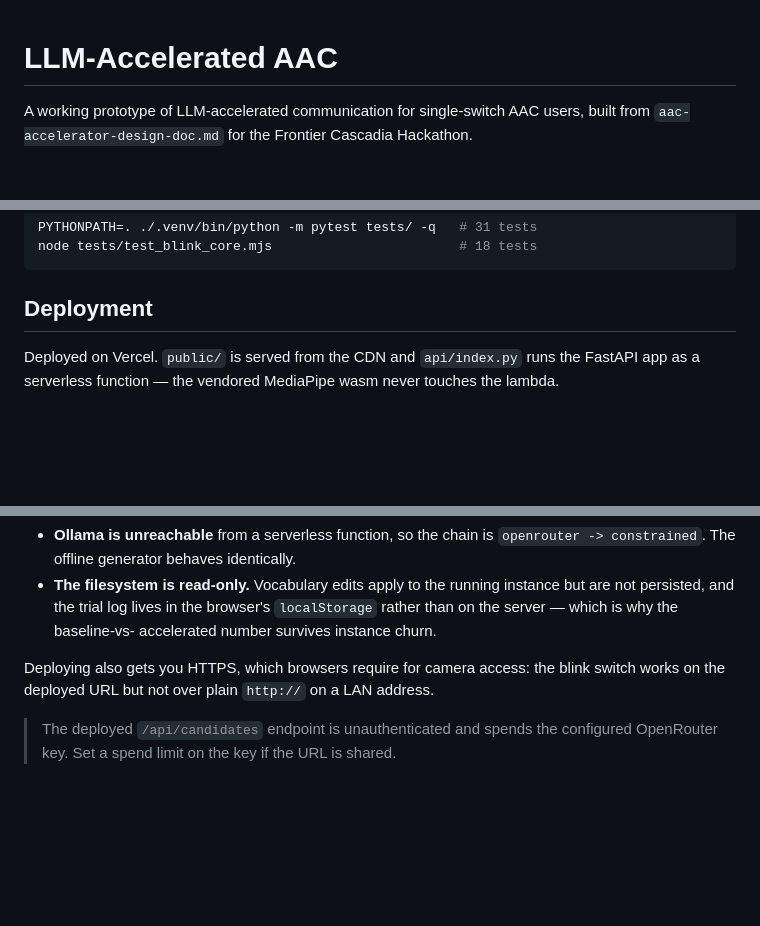
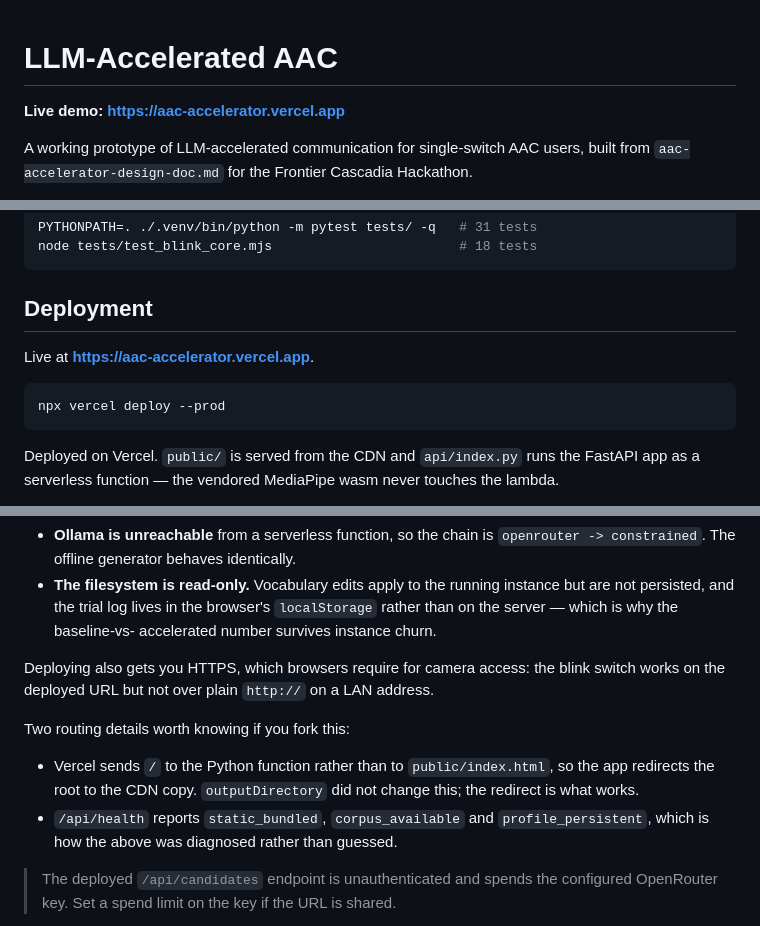
Before and after one commit to maloocas/Gaize, a Markdown page: README.md, 3 parts joined by grey strips. GitHub-like rendering; blank space fills up the shorter version.

Commit message:
Document the live deployment and its routing quirks

````diff
--- a/README.md
+++ b/README.md
@@ -1,4 +1,6 @@
 # LLM-Accelerated AAC
+
+**Live demo: https://aac-accelerator.vercel.app**
 
 A working prototype of LLM-accelerated communication for single-switch AAC users,
 built from `aac-accelerator-design-doc.md` for the Frontier Cascadia Hackathon.
@@ -163,6 +165,12 @@ node tests/test_blink_core.mjs                        # 18 tests
 
 ## Deployment
 
+Live at **https://aac-accelerator.vercel.app**.
+
+```bash
+npx vercel deploy --prod
+```
+
 Deployed on Vercel. `public/` is served from the CDN and `api/index.py` runs the
 FastAPI app as a serverless function — the vendored MediaPipe wasm never touches
 the lambda.
@@ -183,6 +191,14 @@ Deploying also gets you HTTPS, which browsers require for camera access: the
 blink switch works on the deployed URL but not over plain `http://` on a LAN
 address.
 
+Two routing details worth knowing if you fork this:
+
+- Vercel sends `/` to the Python function rather than to `public/index.html`,
+  so the app redirects the root to the CDN copy. `outputDirectory` did not
+  change this; the redirect is what works.
+- `/api/health` reports `static_bundled`, `corpus_available` and
+  `profile_persistent`, which is how the above was diagnosed rather than guessed.
+
 > The deployed `/api/candidates` endpoint is unauthenticated and spends the
 > configured OpenRouter key. Set a spend limit on the key if the URL is shared.
 
````
